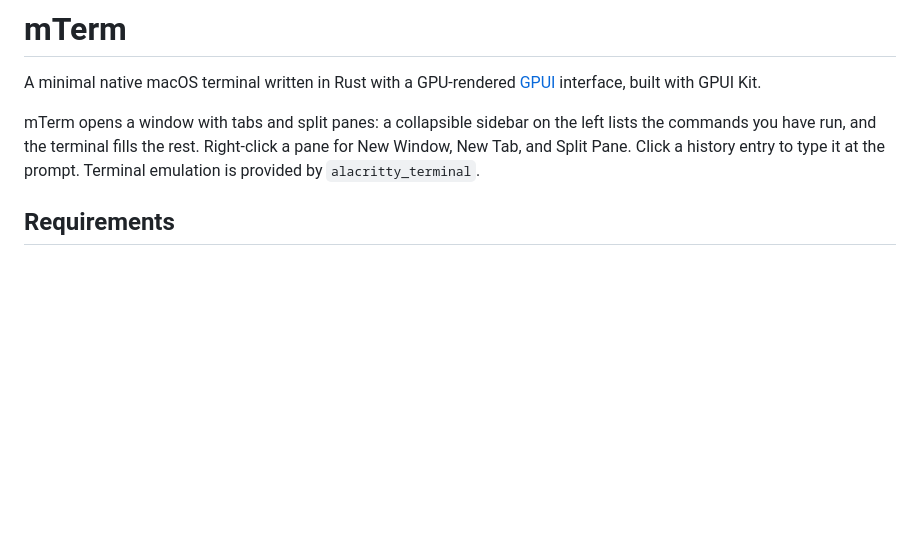
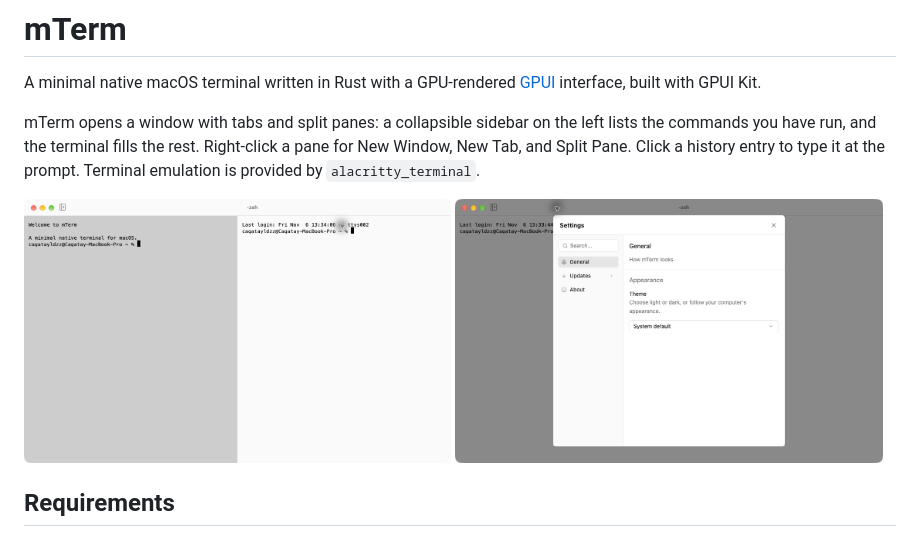
Before and after one commit to cagatayldzz/mTerm, a Markdown page: README.md, the part around the change. GitHub-like rendering; pictures changed too: docs/images/settings.png (added), docs/images/terminal.png (added); blank space fills up the shorter version.

```diff
--- a/README.md
+++ b/README.md
@@ -6,6 +6,11 @@ A minimal native macOS terminal written in Rust with a GPU-rendered
 mTerm opens a window with tabs and split panes: a collapsible sidebar on the left lists the commands
 you have run, and the terminal fills the rest. Right-click a pane for New Window, New Tab, and Split Pane. Click a history entry to type it at
 the prompt. Terminal emulation is provided by `alacritty_terminal`.
+
+<p>
+  <img src="docs/images/terminal.png" alt="mTerm with split terminal panes" width="49%">
+  <img src="docs/images/settings.png" alt="mTerm settings dialog" width="49%">
+</p>
 
 ## Requirements
 
```
Also changed, not shown: 6 other files.
